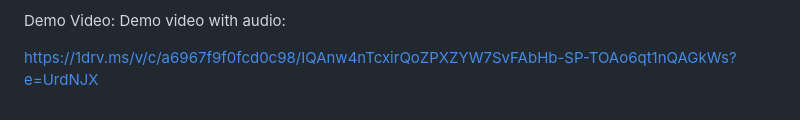
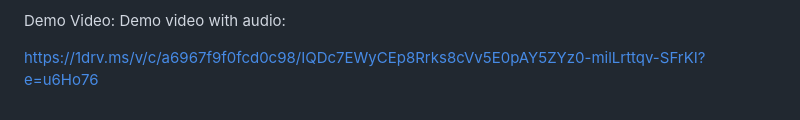
Before and after one commit to usha0443/capstone-cicd, a Markdown page: README.md, the part around the change. Drawn GitHub-style.

Commit message:
ci/cd capstone project

```diff
--- a/README.md
+++ b/README.md
@@ -173,4 +173,4 @@ The solution is suitable for real-world CI/CD workflows and can be extended to p
 Demo Video:
 Demo video with audio:
 
-https://1drv.ms/v/c/a6967f9f0fcd0c98/IQAnw4nTcxirQoZPXZYW7SvFAbHb-SP-TOAo6qt1nQAGkWs?e=UrdNJX
+https://1drv.ms/v/c/a6967f9f0fcd0c98/IQDc7EWyCEp8Rrks8cVv5E0pAY5ZYz0-milLrttqv-SFrKI?e=u6Ho76
```
